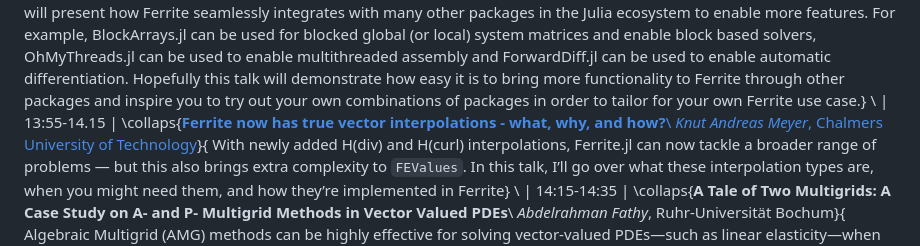
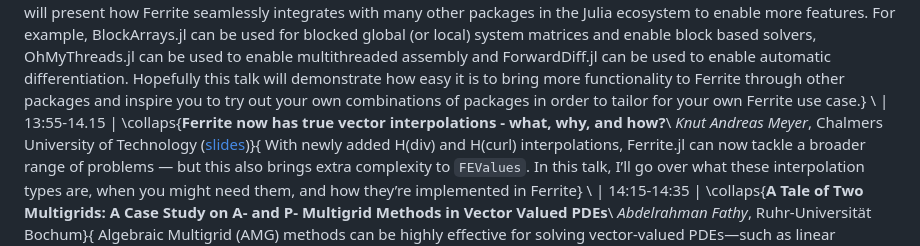
Before and after one commit to Ferrite-FEM/FerriteCon, a Markdown page: 2025/index.md, the part around the change printed below. Drawn GitHub-style.

Commit message:
Add link to Valentin's slides

```diff
--- a/2025/index.md
+++ b/2025/index.md
@@ -58,7 +58,7 @@ Click on the titles with grey background to expand the abstract.
     } \\
 | 13:35-13:55 | \collaps{**Ferrite + X**\\ *Fredrik Ekre*, JuliaHub}{
     Ferrite is often described as a FEM "toolbox" as opposed to a full fledged FEA platform. In this talk I will present how Ferrite seamlessly integrates with many other packages in the Julia ecosystem to enable more features. For example, BlockArrays.jl can be used for blocked global (or local) system matrices and enable block based solvers, OhMyThreads.jl can be used to enable multithreaded assembly and ForwardDiff.jl can be used to enable automatic differentiation. Hopefully this talk will demonstrate how easy it is to bring more functionality to Ferrite through other packages and inspire you to try out your own combinations of packages in order to tailor for your own Ferrite use case.} \\
-| 13:55-14.15 | \collaps{[**Ferrite now has true vector interpolations - what, why, and how?**\\ *Knut Andreas Meyer*, Chalmers University of Technology](/assets/2025/FerriteCon2025_KAM.pdf)}{
+| 13:55-14.15 | \collaps{**Ferrite now has true vector interpolations - what, why, and how?**\\ *Knut Andreas Meyer*, Chalmers University of Technology ([slides](/assets/2025/FerriteCon2025_KAM.pdf))}{
     With newly added H(div) and H(curl) interpolations, Ferrite.jl can now tackle a broader range of problems — but this also brings extra complexity to `FEValues`. In this talk, I’ll go over what these interpolation types are, when you might need them, and how they’re implemented in Ferrite} \\
 | 14:15-14:35 | \collaps{**A Tale of Two Multigrids: A Case Study on A- and P- Multigrid Methods in Vector Valued PDEs**\\ *Abdelrahman Fathy*, Ruhr-Universität Bochum}{
     Algebraic Multigrid (AMG) methods can be highly effective for solving vector-valued PDEs—such as linear elasticity—when properly tuned with suitable near null spaces. However, classical AMG struggles with higher-order finite element discretizations. In contrast, Polynomial Multigrid (pMG), a geometric multigrid variant, excels at coarsening high-order polynomial spaces down to linear order (p = 1). These two approaches can be effectively combined by applying AMG as the coarse solver within a pMG hierarchy, where AMG is often optimal for the resulting first-order problems. This hybrid strategy is realized in the new Julia package FerriteMultigrid.jl, which builds on Ferrite.jl for finite element infrastructure and AlgebraicMultigrid.jl for coarse-level solves. In this presentation, I will outline the theoretical foundations of this method using linear elasticity as a guiding example and demonstrate how the package helps in quickly developing efficient combined multigrid preconditioners.} \\
```
Also changed, not shown: other parts of 2025/index.md (+2 -2 lines).
